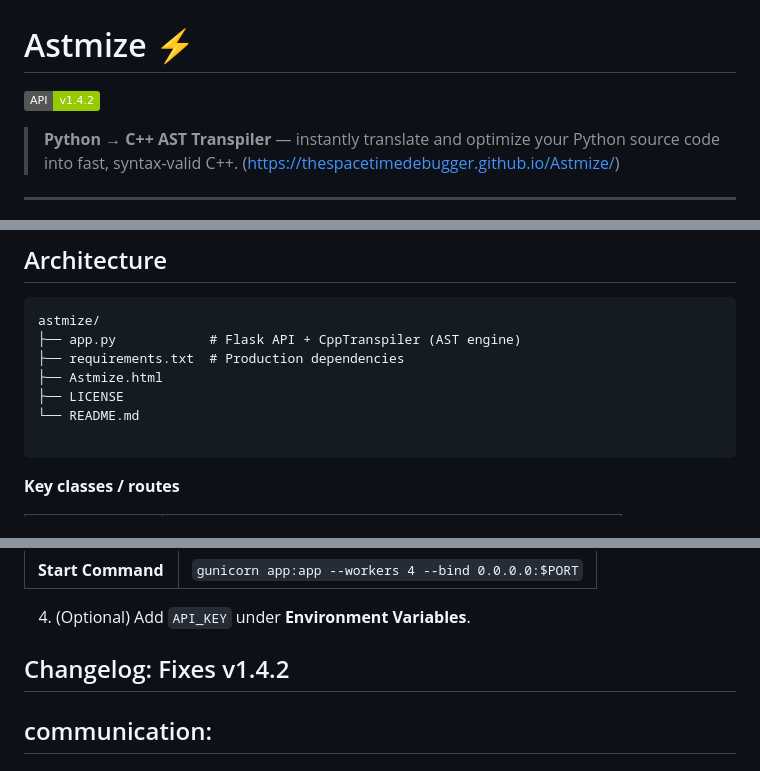
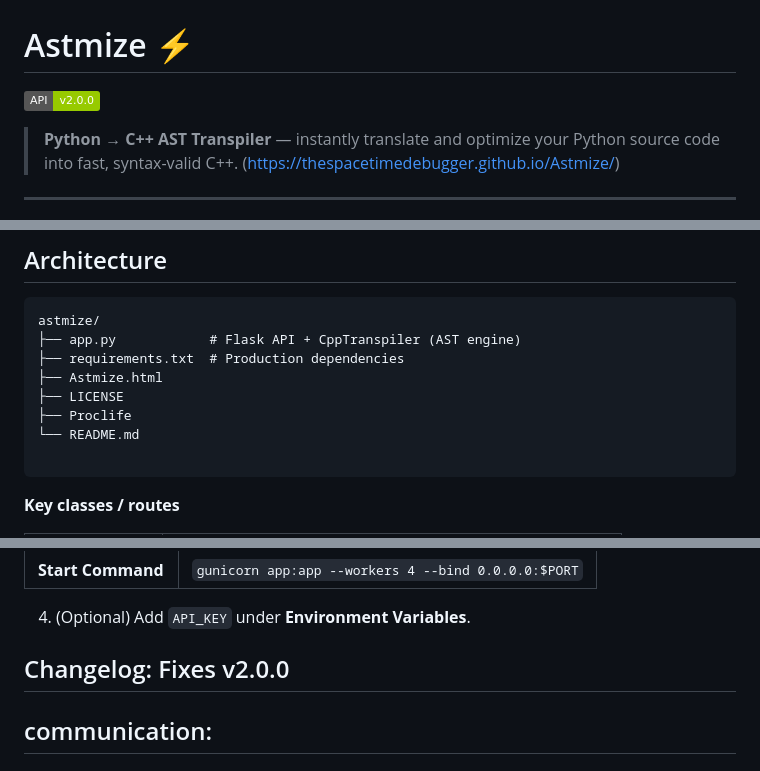
Before and after one commit to TheSpacetimeDebugger/Astmize, a Markdown page: README.md, 3 parts joined by grey strips. Drawn GitHub-style; badges without logos.

Commit message:
Update API version in README and add Proclife

````diff
--- a/README.md
+++ b/README.md
@@ -1,5 +1,5 @@
 # Astmize ⚡
-![API Status](https://img.shields.io/badge/API-v1.4.2-green.svg)
+![API Status](https://img.shields.io/badge/API-v2.0.0-green.svg)
 > **Python → C++ AST Transpiler** — instantly translate and optimize your Python source code into fast, syntax-valid C++.
 (https://thespacetimedebugger.github.io/Astmize/)
 ---
@@ -32,6 +32,7 @@ astmize/
 ├── requirements.txt  # Production dependencies
 ├── Astmize.html
 ├── LICENSE
+├── Proclife
 └── README.md
 
 ```
@@ -205,7 +206,7 @@ print(data["cpp_code"])
 4. (Optional) Add `API_KEY` under **Environment Variables**.
 
 Changelog:
-Fixes v1.4.2
+Fixes v2.0.0
 ---
 ## communication:
 Our official account [sydbrahim02@gmail.com]
````
